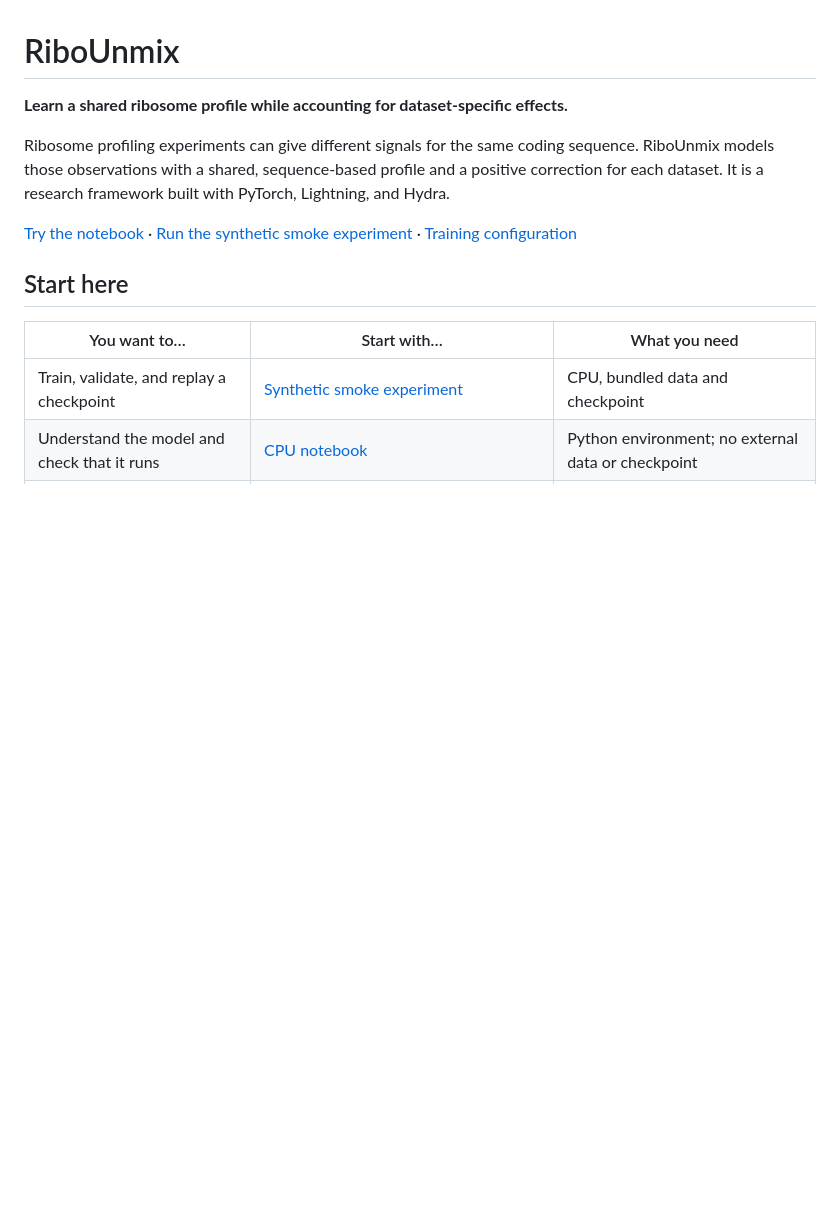
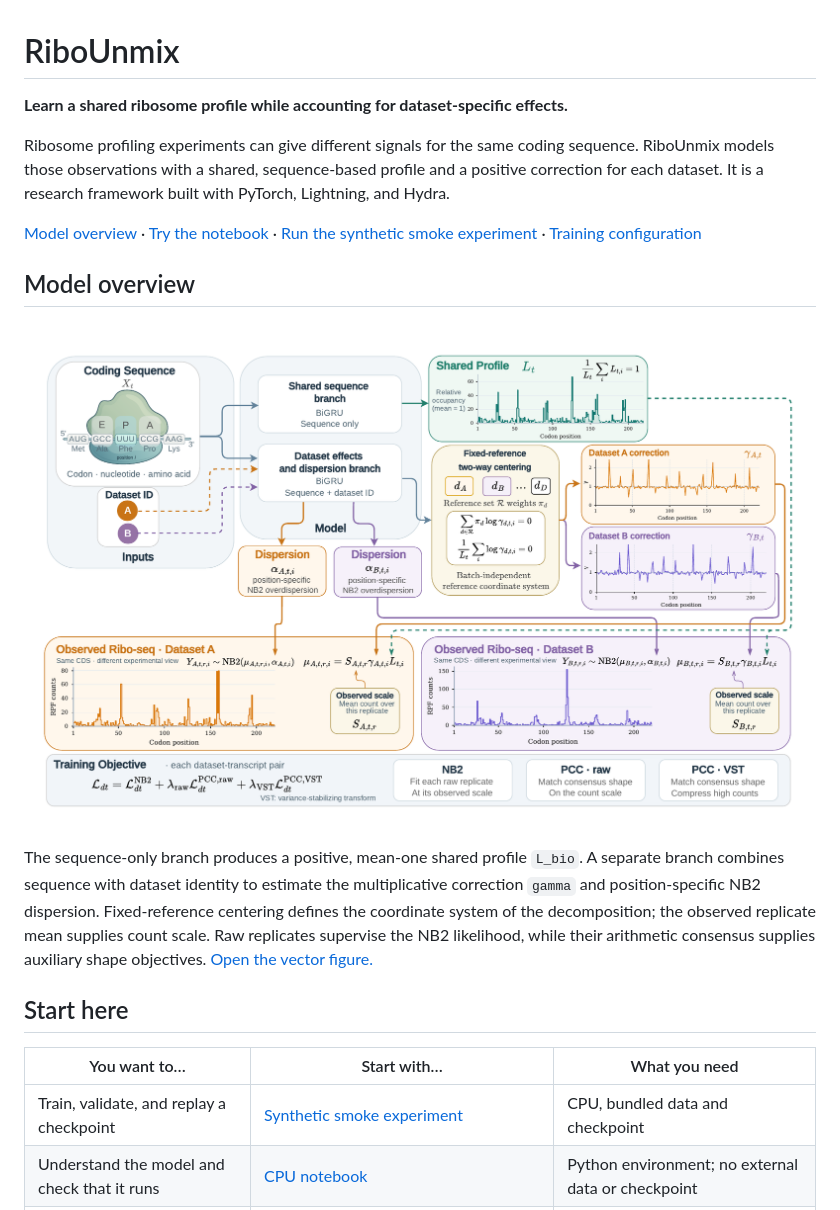
Before and after one commit to GabMartino/RiboUnmix, a Markdown page: README.md, the part around one of its changes. Rendered like a GitHub page; pictures changed too: assets/ribounmix_architecture.png (added); blank space fills up the shorter version.

```diff
--- a/README.md
+++ b/README.md
@@ -7,9 +7,26 @@ sequence. RiboUnmix models those observations with a shared, sequence-based
 profile and a positive correction for each dataset. It is a research framework
 built with PyTorch, Lightning, and Hydra.
 
+[Model overview](#model-overview) ·
 [Try the notebook](notebooks/01_model_checks_and_predictions.ipynb) ·
 [Run the synthetic smoke experiment](examples/synthetic_smoke/README.md) ·
 [Training configuration](config/config_ribounmix_multidataset.yaml)
+
+## Model overview
+
+<p align="center">
+  <a href="assets/ribounmix_architecture.pdf">
+    <img src="assets/ribounmix_architecture.png" width="100%" alt="RiboUnmix architecture: a shared sequence branch and a dataset-conditioned correction and dispersion branch define replicate-level NB2 count profiles.">
+  </a>
+</p>
+
+The sequence-only branch produces a positive, mean-one shared profile
+`L_bio`. A separate branch combines sequence with dataset identity to estimate
+the multiplicative correction `gamma` and position-specific NB2 dispersion.
+Fixed-reference centering defines the coordinate system of the decomposition;
+the observed replicate mean supplies count scale. Raw replicates supervise the
+NB2 likelihood, while their arithmetic consensus supplies auxiliary shape
+objectives. [Open the vector figure.](assets/ribounmix_architecture.pdf)
 
 ## Start here
 
```
Also changed, not shown: other parts of README.md (+40 -0 lines), assets/real_data_stability.png (added), assets/synthetic_recovery.png (added), 3 other files.
